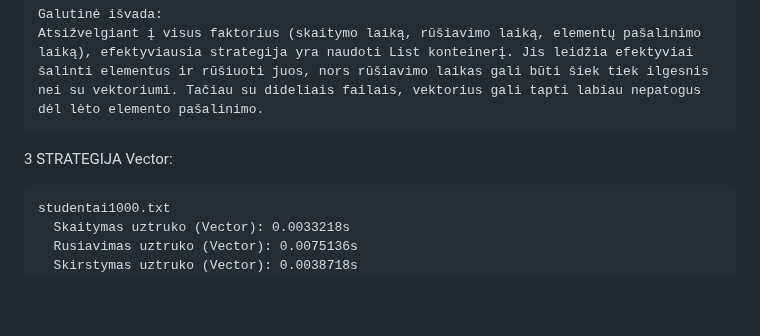
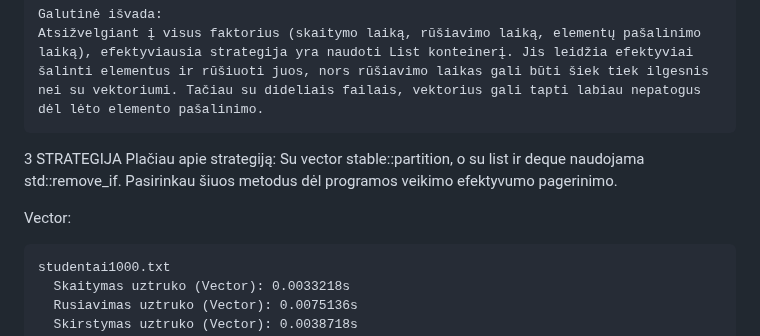
Before and after one commit to UgIzMo/Objektinisprog3, a Markdown page: README.md, the part around the change. Rendered like a GitHub page; blank space fills up the shorter version.

```diff
--- a/README.md
+++ b/README.md
@@ -759,6 +759,9 @@ studentai10000000.txt: šis failo dydis mano kompiuteriui yra per didelis, tad t
 
 
 3 STRATEGIJA
+  Plačiau apie strategiją:
+  Su vector stable::partition, o su list ir deque naudojama std::remove_if. Pasirinkau šiuos metodus dėl programos veikimo efektyvumo pagerinimo.
+
 Vector:
 
     studentai1000.txt
```
